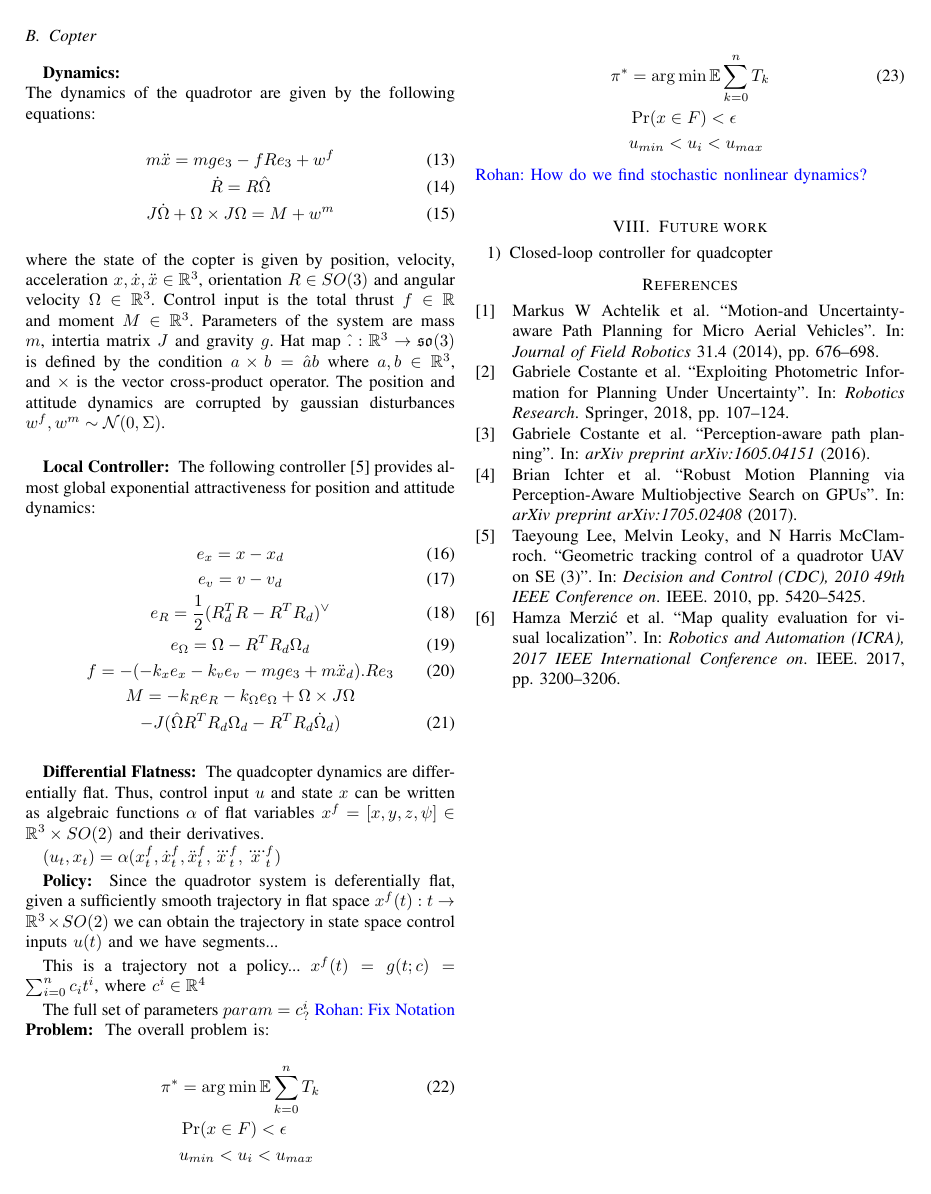
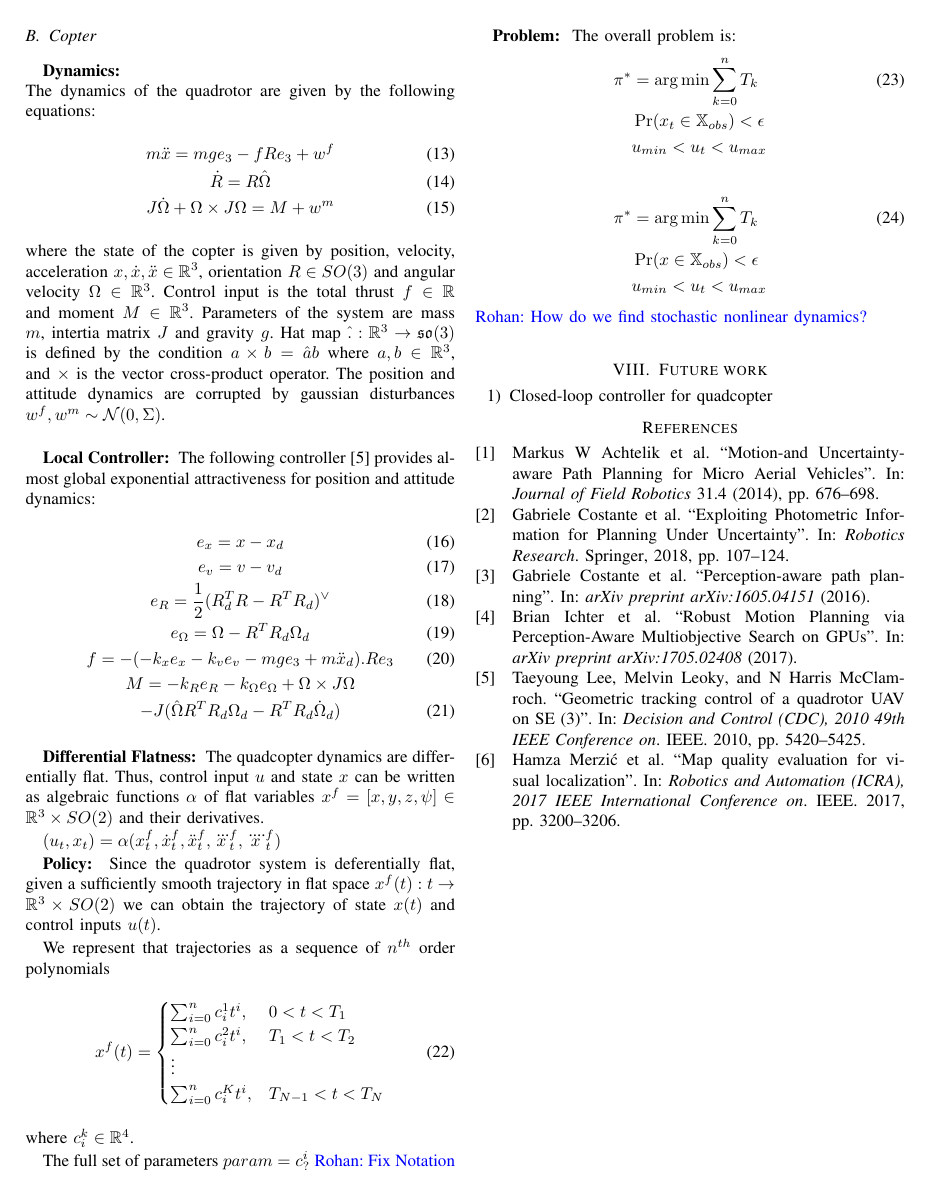
Before and after one commit to Aliaghajpl/BestNew, a LaTeX paper (BeliefSpaceTemporalLogic/7_PerceptionAwareFIRM.tex): page 2 of 2. Compiled offline with pdfLaTeX.

Commit message:
Updates from ShareLaTeX

```diff
--- a/BeliefSpaceTemporalLogic/7_PerceptionAwareFIRM.tex
+++ b/BeliefSpaceTemporalLogic/7_PerceptionAwareFIRM.tex
@@ -205,27 +205,35 @@ The following controller \cite{leegeometric} provides almost global exponential
 $(u_t, x_t) = \alpha(x_t^f,\dot{x}_t^f,\ddot{x}_t^f,\dddot{x}_t^f,\ddddot{x}_t^f)$
 
 \pr{Policy}
-Since the quadrotor system is deferentially flat, given a sufficiently smooth trajectory in flat space $x^f(t): t \to \mathbb{R}^3\times SO(2)$ we can obtain the trajectory in state space control inputs $u(t)$ and
-we have segments...
+Since the quadrotor system is deferentially flat, given a sufficiently smooth trajectory in flat space $x^f(t): t \to \mathbb{R}^3\times SO(2)$ we can obtain the trajectory of state $x(t)$ and control inputs $u(t)$.
 
-This is a trajectory not a policy...
-$x^f(t) = g(t;c)=\sum_{i=0}^n c_i t^i$, where $c^i\in\mathbb{R}^4$
+We represent that trajectories as a sequence of $n^{th}$ order polynomials
+\begin{align}
+x^f(t) =
+\begin{cases}
+    \sum_{i=0}^n c_i^1 t^i, & 0 < t < T_1 \\
+    \sum_{i=0}^n c_i^2 t^i, & T_1 < t < T_2 \\
+    \vdots\\
+    \sum_{i=0}^n c_i^K t^i, & T_{N-1} < t < T_N
+\end{cases}
+\end{align}
+where $c^k_i\in\mathbb{R}^4$.
 
 The full set of parameters
 $param = c^i_?$
 \rohan{Fix Notation}
+
 \pr{Problem} The overall problem is:
 \begin{align}
-\pi^{*} &= \arg\min \mathbb{E}\sum_{k=0}^n T_k\\
-\nonumber & \Pr(x\in F) < \epsilon \\
-\nonumber & u_{min} < u_i < u_{max}
+\pi^{*} &= \arg\min \sum_{k=0}^n T_k\\
+\nonumber & \Pr(x_t\in \mathbb{X}_{obs}) < \epsilon \\
+\nonumber & u_{min} < u_t < u_{max}
 \end{align}
 
-
 \begin{align}
-\pi^{*} &= \arg\min \mathbb{E}\sum_{k=0}^n T_k\\
-\nonumber & \Pr(x\in F) < \epsilon \\
-\nonumber & u_{min} < u_i < u_{max}
+\pi^{*} &= \arg\min \sum_{k=0}^n T_k\\
+\nonumber & \Pr(x\in \mathbb{X}_{obs}) < \epsilon \\
+\nonumber & u_{min} < u_t < u_{max}
 \end{align}
 \rohan{How do we find stochastic nonlinear dynamics?} \\
 
```
